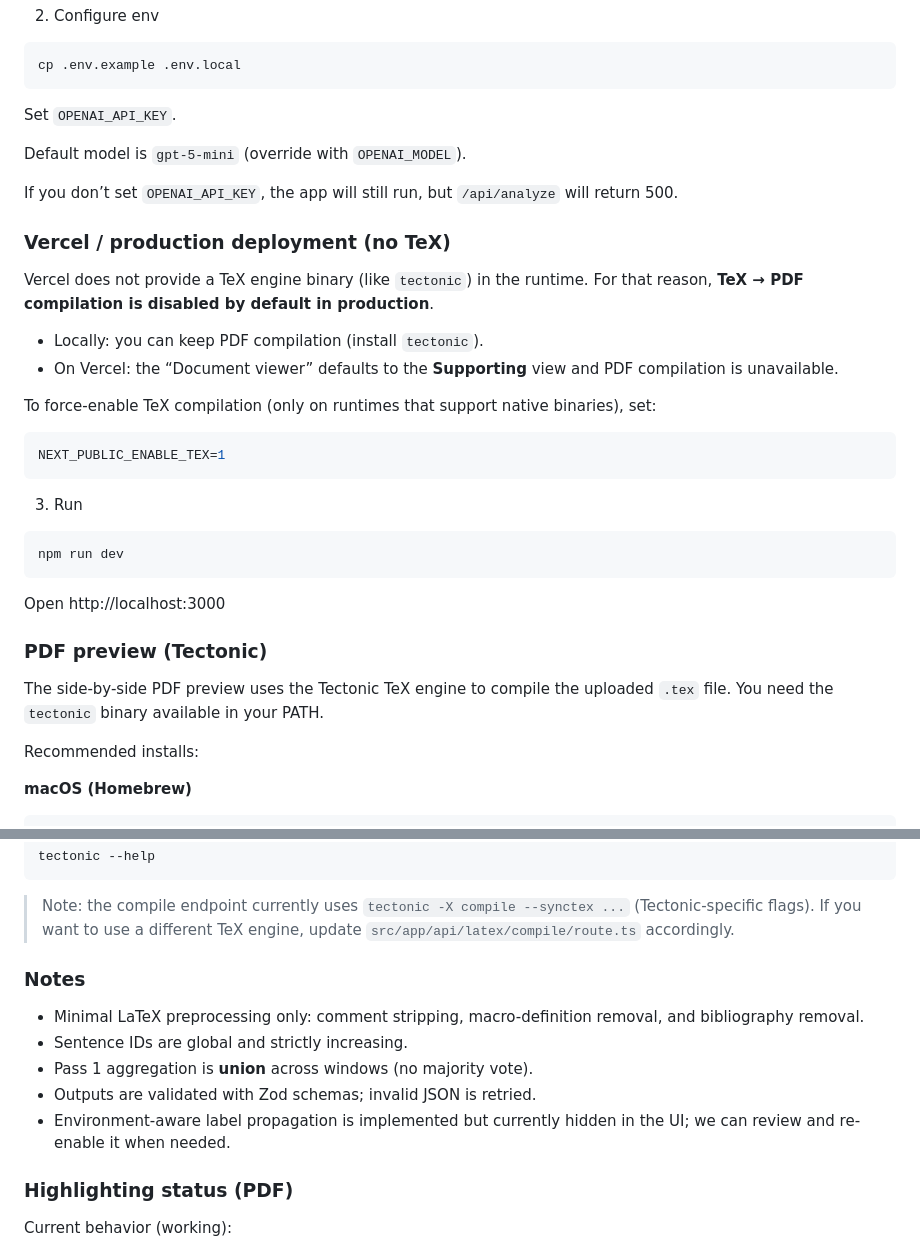
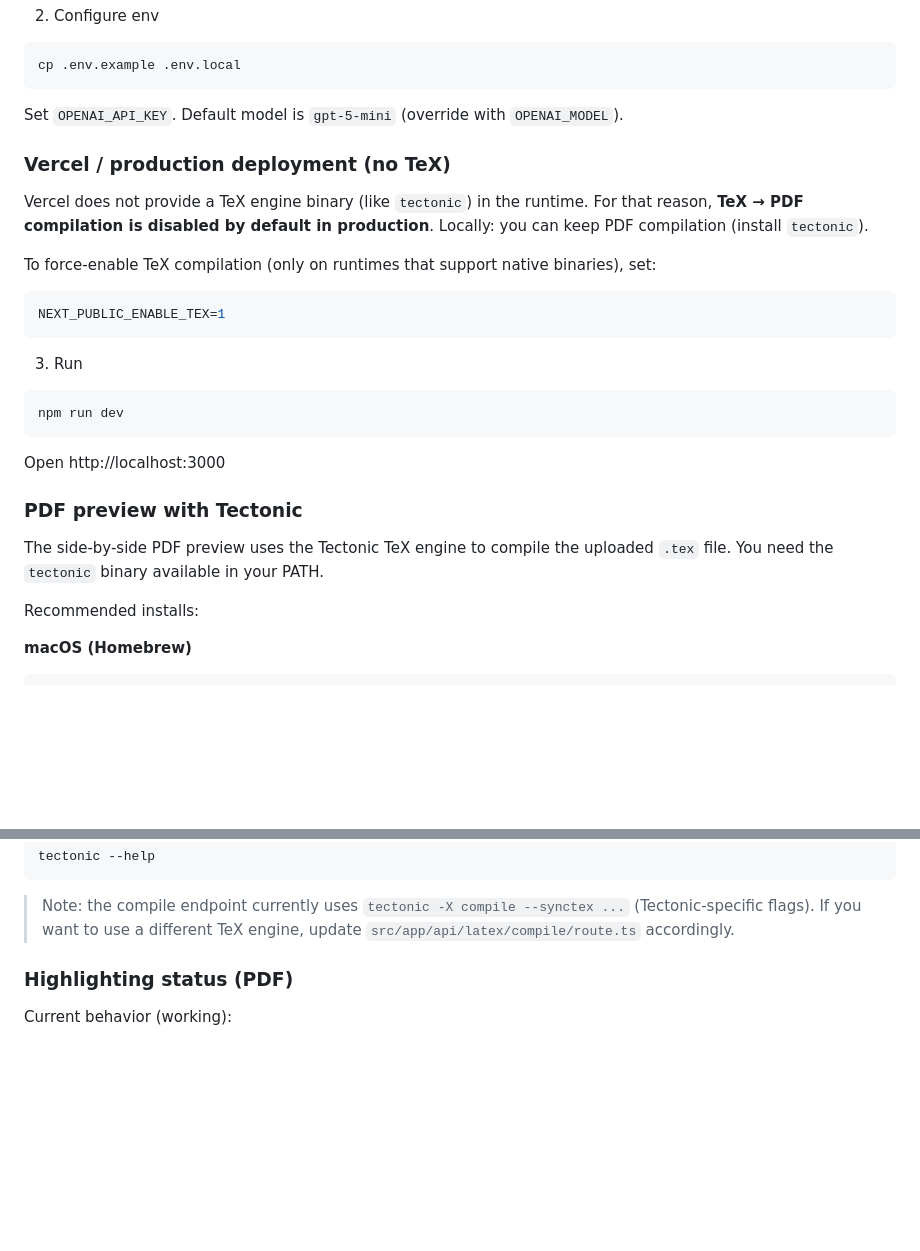
Before and after one commit to dsleo/projections, a Markdown page: README.md, 2 parts joined by grey strips. Rendered like a GitHub page; blank space fills up the shorter version.

Commit message:
small adjusts

````diff
--- a/README.md
+++ b/README.md
@@ -25,19 +25,11 @@ npm i
 cp .env.example .env.local
 ```
 
-Set `OPENAI_API_KEY`.
-
-Default model is `gpt-5-mini` (override with `OPENAI_MODEL`).
-
-If you don’t set `OPENAI_API_KEY`, the app will still run, but `/api/analyze` will return 500.
+Set `OPENAI_API_KEY`. Default model is `gpt-5-mini` (override with `OPENAI_MODEL`).
 
 ### Vercel / production deployment (no TeX)
 
-Vercel does not provide a TeX engine binary (like `tectonic`) in the runtime.
-For that reason, **TeX → PDF compilation is disabled by default in production**.
-
-- Locally: you can keep PDF compilation (install `tectonic`).
-- On Vercel: the “Document viewer” defaults to the **Supporting** view and PDF compilation is unavailable.
+Vercel does not provide a TeX engine binary (like `tectonic`) in the runtime. For that reason, **TeX → PDF compilation is disabled by default in production**. Locally: you can keep PDF compilation (install `tectonic`).
 
 To force-enable TeX compilation (only on runtimes that support native binaries), set:
 
@@ -53,10 +45,9 @@ npm run dev
 
 Open http://localhost:3000
 
-### PDF preview (Tectonic)
+### PDF preview with Tectonic
 
-The side-by-side PDF preview uses the Tectonic TeX engine to compile the uploaded `.tex` file.
-You need the `tectonic` binary available in your PATH.
+The side-by-side PDF preview uses the Tectonic TeX engine to compile the uploaded `.tex` file. You need the `tectonic` binary available in your PATH.
 
 Recommended installs:
 
@@ -95,13 +86,6 @@ tectonic --help
 > (Tectonic-specific flags). If you want to use a different TeX engine, update
 > `src/app/api/latex/compile/route.ts` accordingly.
 
-### Notes
-
-- Minimal LaTeX preprocessing only: comment stripping, macro-definition removal, and bibliography removal.
-- Sentence IDs are global and strictly increasing.
-- Pass 1 aggregation is **union** across windows (no majority vote).
-- Outputs are validated with Zod schemas; invalid JSON is retried.
-- Environment-aware label propagation is implemented but currently hidden in the UI; we can review and re-enable it when needed.
 
 ### Highlighting status (PDF)
 
````
